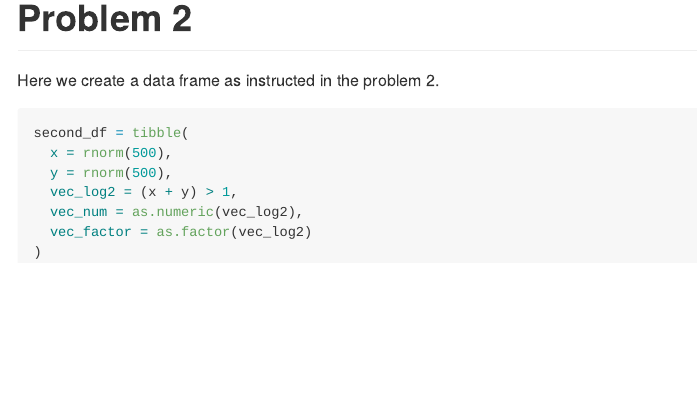
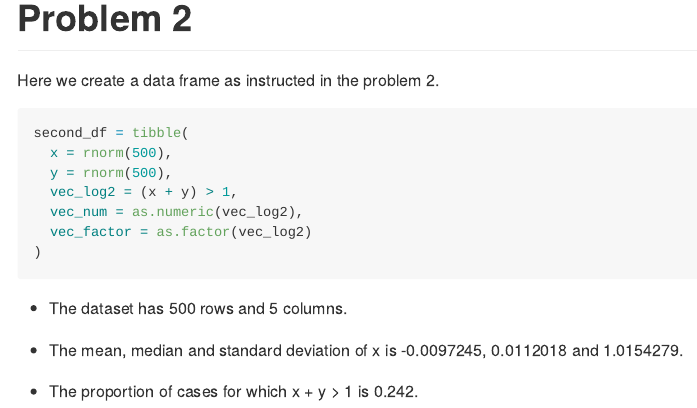
Before and after one commit to moly261/p8105_hw1new_yl4358, an R Markdown document (p8105_hw1new_yl4358.Rmd): the page in a window 1100 px wide, from 1130 px down. The pictures show the output file p8105_hw1new_yl4358.md that the author committed with the source, drawn offline in the style of GitHub.

Commit message:
Add descriptions of my vector

````diff
--- a/p8105_hw1new_yl4358.Rmd
+++ b/p8105_hw1new_yl4358.Rmd
@@ -57,3 +57,9 @@ second_df = tibble(
 )
 
 ```
+
+* The dataset has `r nrow(second_df)` rows and `r ncol(second_df)` columns.
+
+* The mean, median and standard deviation of x is `r mean(pull(second_df, x))`, `r median(pull(second_df, x))` and `r sd(pull(second_df, x))`.
+
+* The proportion of cases for which x + y > 1 is `r sum(pull(second_df, vec_num))/length(pull(second_df, vec_num))`.
````
Also changed, not shown: p8105_hw1new_yl4358.md.
